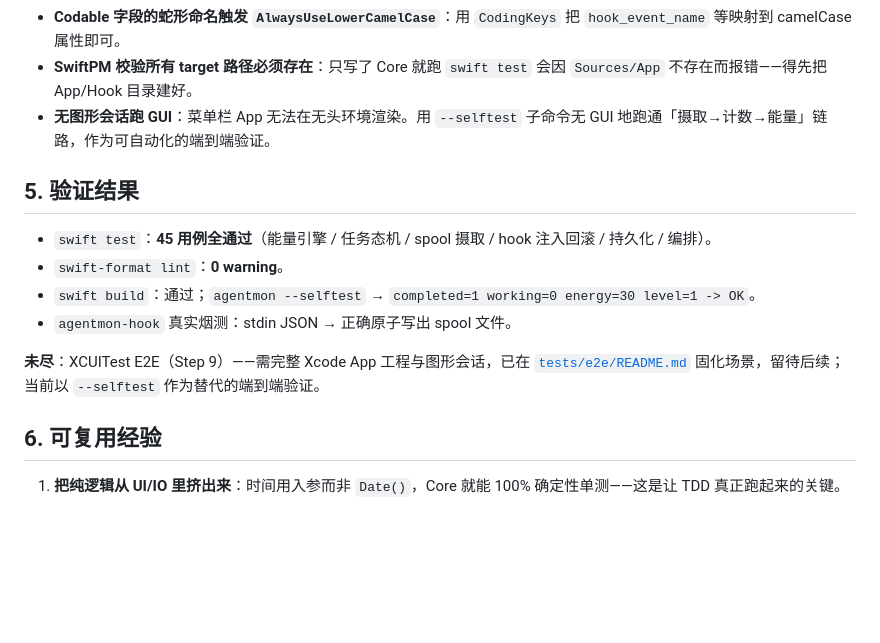
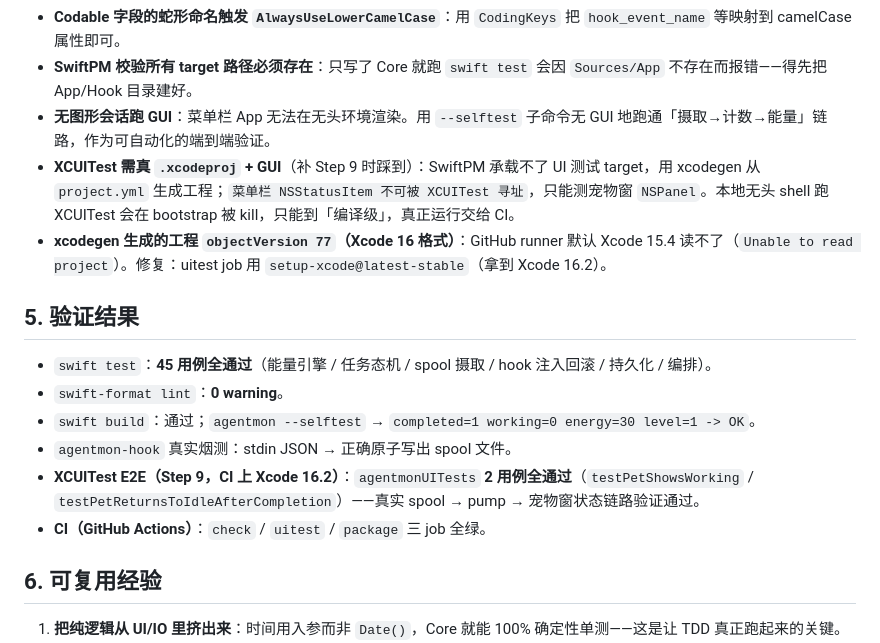
Before and after one commit to xinyuehtx/agentmon, a Markdown page: blog/agent-task-monitor.md, the part around the change. Drawn GitHub-style; blank space fills up the shorter version.

Commit message:
docs(blog): 记录 XCUITest E2E 落地与 objectVersion 踩坑
Co-Authored-By: Claude <noreply@anthropic.com>

```diff
--- a/blog/agent-task-monitor.md
+++ b/blog/agent-task-monitor.md
@@ -42,6 +42,8 @@
 - **Codable 字段的蛇形命名触发 `AlwaysUseLowerCamelCase`**：用 `CodingKeys` 把 `hook_event_name` 等映射到 camelCase 属性即可。
 - **SwiftPM 校验所有 target 路径必须存在**：只写了 Core 就跑 `swift test` 会因 `Sources/App` 不存在而报错——得先把 App/Hook 目录建好。
 - **无图形会话跑 GUI**：菜单栏 App 无法在无头环境渲染。用 `--selftest` 子命令无 GUI 地跑通「摄取→计数→能量」链路，作为可自动化的端到端验证。
+- **XCUITest 需真 `.xcodeproj` + GUI**（补 Step 9 时踩到）：SwiftPM 承载不了 UI 测试 target，用 xcodegen 从 `project.yml` 生成工程；`菜单栏 NSStatusItem 不可被 XCUITest 寻址`，只能测宠物窗 `NSPanel`。本地无头 shell 跑 XCUITest 会在 bootstrap 被 kill，只能到「编译级」，真正运行交给 CI。
+- **xcodegen 生成的工程 `objectVersion 77`（Xcode 16 格式）**：GitHub runner 默认 Xcode 15.4 读不了（`Unable to read project`）。修复：uitest job 用 `setup-xcode@latest-stable`（拿到 Xcode 16.2）。
 
 ## 5. 验证结果
 
@@ -49,8 +51,8 @@
 - `swift-format lint`：**0 warning**。
 - `swift build`：通过；`agentmon --selftest` → `completed=1 working=0 energy=30 level=1 -> OK`。
 - `agentmon-hook` 真实烟测：stdin JSON → 正确原子写出 spool 文件。
-
-**未尽**：XCUITest E2E（Step 9）——需完整 Xcode App 工程与图形会话，已在 [`tests/e2e/README.md`](../tests/e2e/README.md) 固化场景，留待后续；当前以 `--selftest` 作为替代的端到端验证。
+- **XCUITest E2E（Step 9，CI 上 Xcode 16.2）**：`agentmonUITests` **2 用例全通过**（`testPetShowsWorking` / `testPetReturnsToIdleAfterCompletion`）——真实 spool → pump → 宠物窗状态链路验证通过。
+- **CI（GitHub Actions）**：`check` / `uitest` / `package` 三 job 全绿。
 
 ## 6. 可复用经验
 
```
